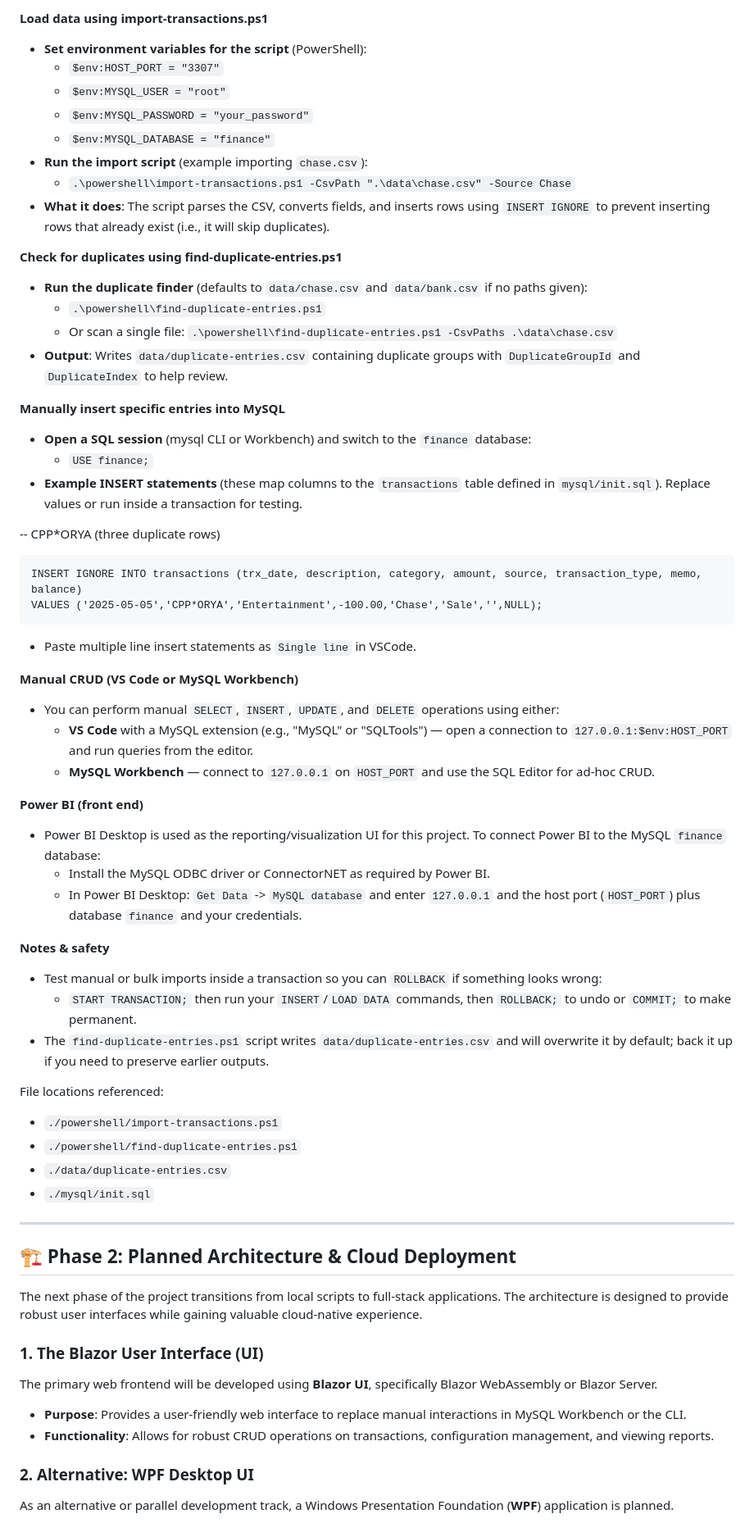
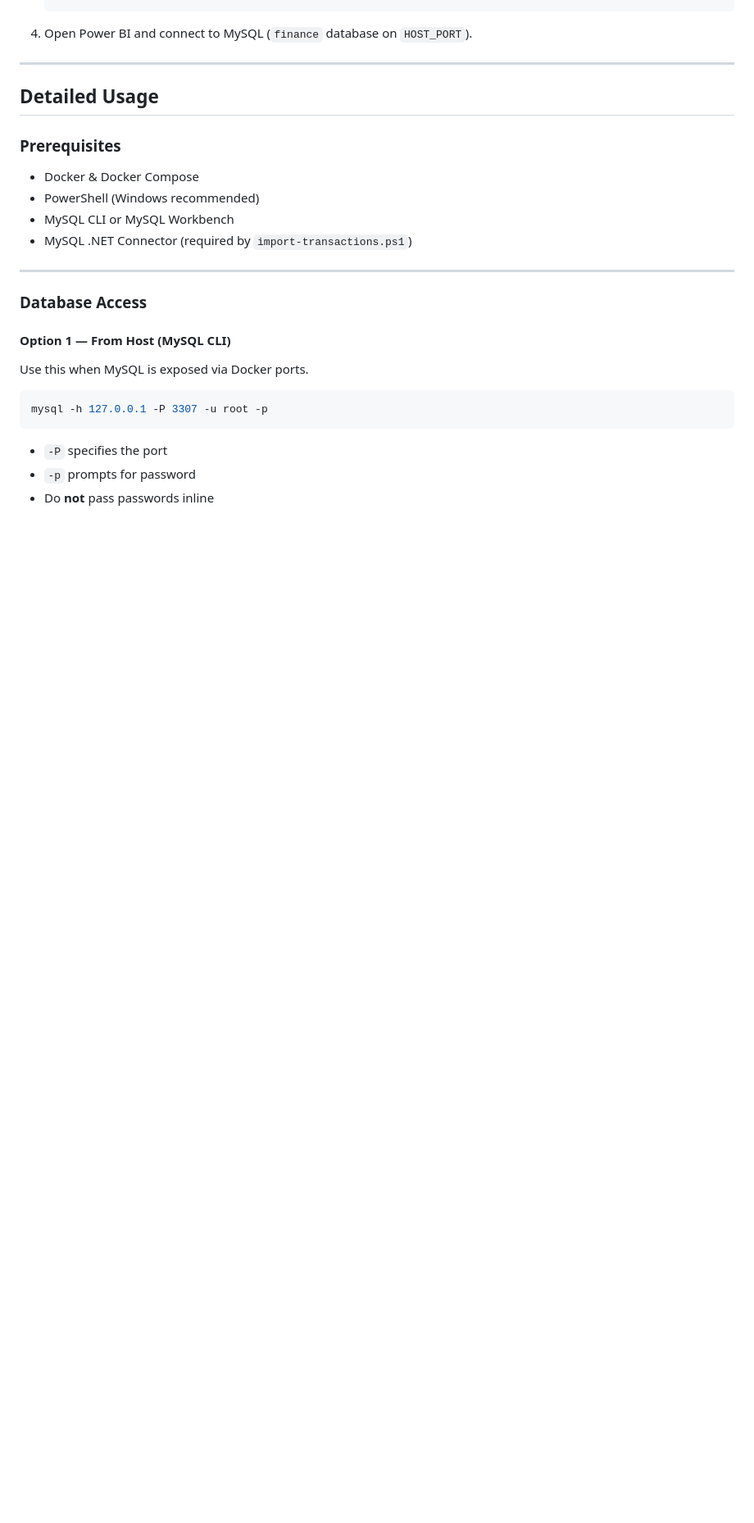
Before and after one commit to brentscripts/crystal-finance, a Markdown page: README.md, the part around one of its changes. Shown at 82% size. GitHub-like rendering; blank space fills up the shorter version.

````diff
--- a/README.md
+++ b/README.md
@@ -75,66 +41,27 @@ MYSQL_PASSWORD=your_password
-**Load data using import-transactions.ps1**
-- **Set environment variables for the script** (PowerShell):
-  - ``$env:HOST_PORT = "3307"``
-  - ``$env:MYSQL_USER = "root"``
-  - ``$env:MYSQL_PASSWORD = "your_password"``
-  - ``$env:MYSQL_DATABASE = "finance"``
-- **Run the import script** (example importing `chase.csv`):
-  - ``.\powershell\import-transactions.ps1 -CsvPath ".\data\chase.csv" -Source Chase``
-- **What it does**: The script parses the CSV, converts fields, and inserts rows using `INSERT IGNORE` to prevent inserting rows that already exist (i.e., it will skip duplicates).
-
-**Check for duplicates using find-duplicate-entries.ps1**
-- **Run the duplicate finder** (defaults to `data/chase.csv` and `data/bank.csv` if no paths given):
-  - ``.\powershell\find-duplicate-entries.ps1``
-  - Or scan a single file: ``.\powershell\find-duplicate-entries.ps1 -CsvPaths .\data\chase.csv``
-- **Output**: Writes `data/duplicate-entries.csv` containing duplicate groups with `DuplicateGroupId` and `DuplicateIndex` to help review.
-
-**Manually insert specific entries into MySQL**
-- **Open a SQL session** (mysql CLI or Workbench) and switch to the `finance` database:
-  - ``USE finance;``
-- **Example INSERT statements** (these map columns to the `transactions` table defined in `mysql/init.sql`). Replace values or run inside a transaction for testing.
-
--- CPP*ORYA (three duplicate rows)
-```
-INSERT IGNORE INTO transactions (trx_date, description, category, amount, source, transaction_type, memo, balance)
-VALUES ('2025-05-05','CPP*ORYA','Entertainment',-100.00,'Chase','Sale','',NULL);
-```
-- Paste multiple line insert statements as `Single line` in VSCode.
-
-**Manual CRUD (VS Code or MySQL Workbench)**
-- You can perform manual `SELECT`, `INSERT`, `UPDATE`, and `DELETE` operations using either:
-  - **VS Code** with a MySQL extension (e.g., "MySQL" or "SQLTools") — open a connection to `127.0.0.1:$env:HOST_PORT` and run queries from the editor.
-  - **MySQL Workbench** — connect to `127.0.0.1` on `HOST_PORT` and use the SQL Editor for ad-hoc CRUD.
-
-**Power BI (front end)**
-- Power BI Desktop is used as the reporting/visualization UI for this project. To connect Power BI to the MySQL `finance` database:
-  - Install the MySQL ODBC driver or ConnectorNET as required by Power BI.
-  - In Power BI Desktop: `Get Data` -> `MySQL database` and enter `127.0.0.1` and the host port (`HOST_PORT`) plus database `finance` and your credentials.
-
-**Notes & safety**
-- Test manual or bulk imports inside a transaction so you can `ROLLBACK` if something looks wrong:
-  - ``START TRANSACTION;`` then run your `INSERT`/`LOAD DATA` commands, then ``ROLLBACK;`` to undo or ``COMMIT;`` to make permanent.
-- The `find-duplicate-entries.ps1` script writes `data/duplicate-entries.csv` and will overwrite it by default; back it up if you need to preserve earlier outputs.
-
-File locations referenced:
-- `./powershell/import-transactions.ps1`
-- `./powershell/find-duplicate-entries.ps1`
-- `./data/duplicate-entries.csv`
-- `./mysql/init.sql`
+4. Open Power BI and connect to MySQL (`finance` database on `HOST_PORT`).
 
 ---
 
-## 🏗️ Phase 2: Planned Architecture & Cloud Deployment
+## Detailed Usage
 
-The next phase of the project transitions from local scripts to full-stack applications. The architecture is designed to provide robust user interfaces while gaining valuable cloud-native experience.
+### Prerequisites
+- Docker & Docker Compose
+- PowerShell (Windows recommended)
+- MySQL CLI or MySQL Workbench
+- MySQL .NET Connector (required by `import-transactions.ps1`)
 
-### 1. The Blazor User Interface (UI)
+---
 
-The primary web frontend will be developed using **Blazor UI**, specifically Blazor WebAssembly or Blazor Server.
+### Database Access
 
-*   **Purpose**: Provides a user-friendly web interface to replace manual interactions in MySQL Workbench or the CLI.
-*   **Functionality**: Allows for robust CRUD operations on transactions, configuration management, and viewing reports.
+#### Option 1 — From Host (MySQL CLI)
+Use this when MySQL is exposed via Docker ports.
 
-### 2. Alternative: WPF Desktop UI
+```powershell
+mysql -h 127.0.0.1 -P 3307 -u root -p
+```
 
-As an alternative or parallel development track, a Windows Presentation Foundation (**WPF**) application is planned.
+- `-P` specifies the port
+- `-p` prompts for password
+- Do **not** pass passwords inline
 
````
Also changed, not shown: other parts of README.md (+134 -79 lines).
